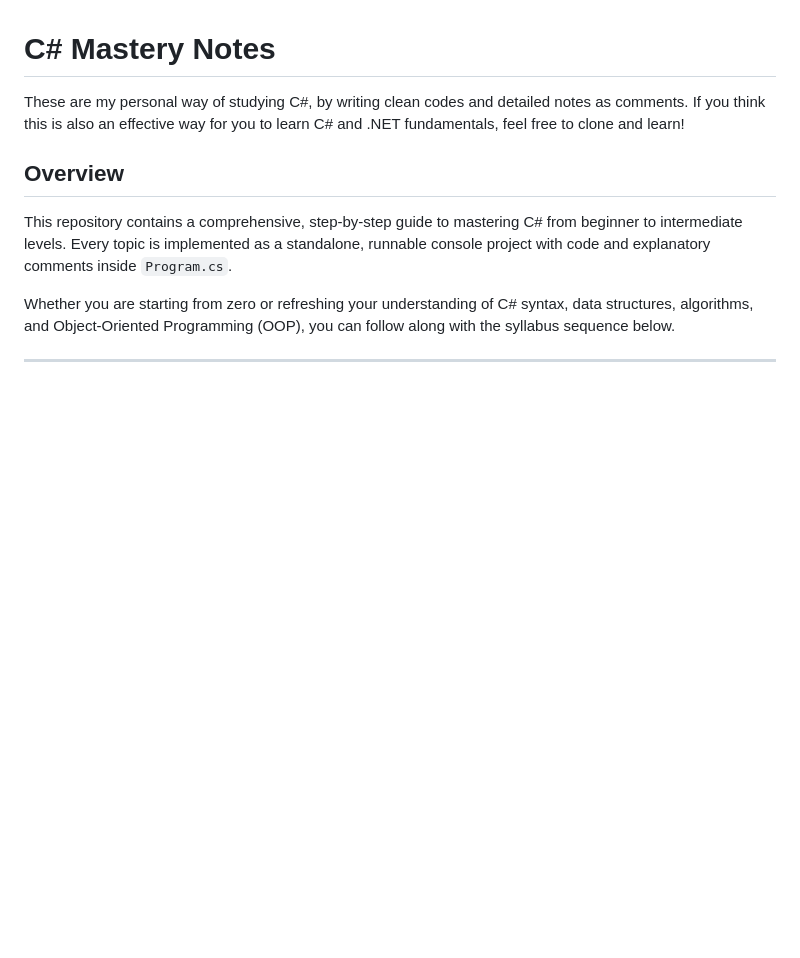
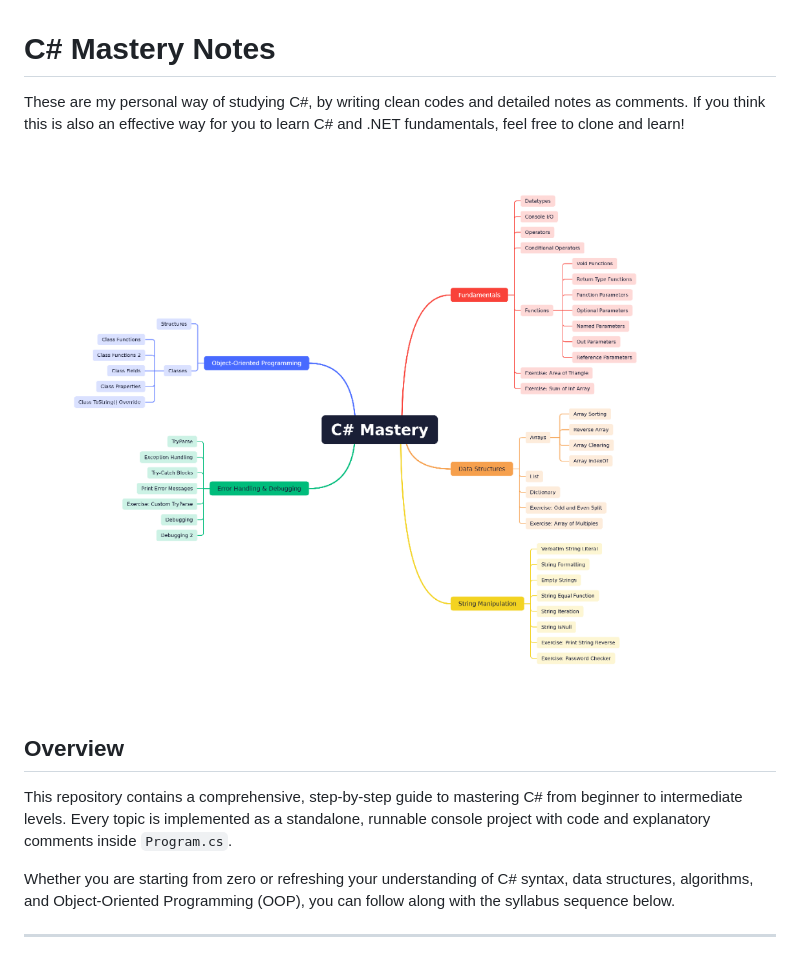
Before and after one commit to tenenggg/CSharpMastery-Beginner-Guide, a Markdown page: README.md, the part around the change. Rendered like a GitHub page; pictures changed too: mindmap.png (added); blank space fills up the shorter version.

```diff
--- a/README.md
+++ b/README.md
@@ -1,6 +1,8 @@
 # C# Mastery Notes
 
 These are my personal way of studying C#, by writing clean codes and detailed notes as comments. If you think this is also an effective way for you to learn C# and .NET fundamentals, feel free to clone and learn!
+
+![C# Mastery Mind Map](mindmap.png)
 
 ## Overview
 This repository contains a comprehensive, step-by-step guide to mastering C# from beginner to intermediate levels. Every topic is implemented as a standalone, runnable console project with code and explanatory comments inside `Program.cs`.
```
